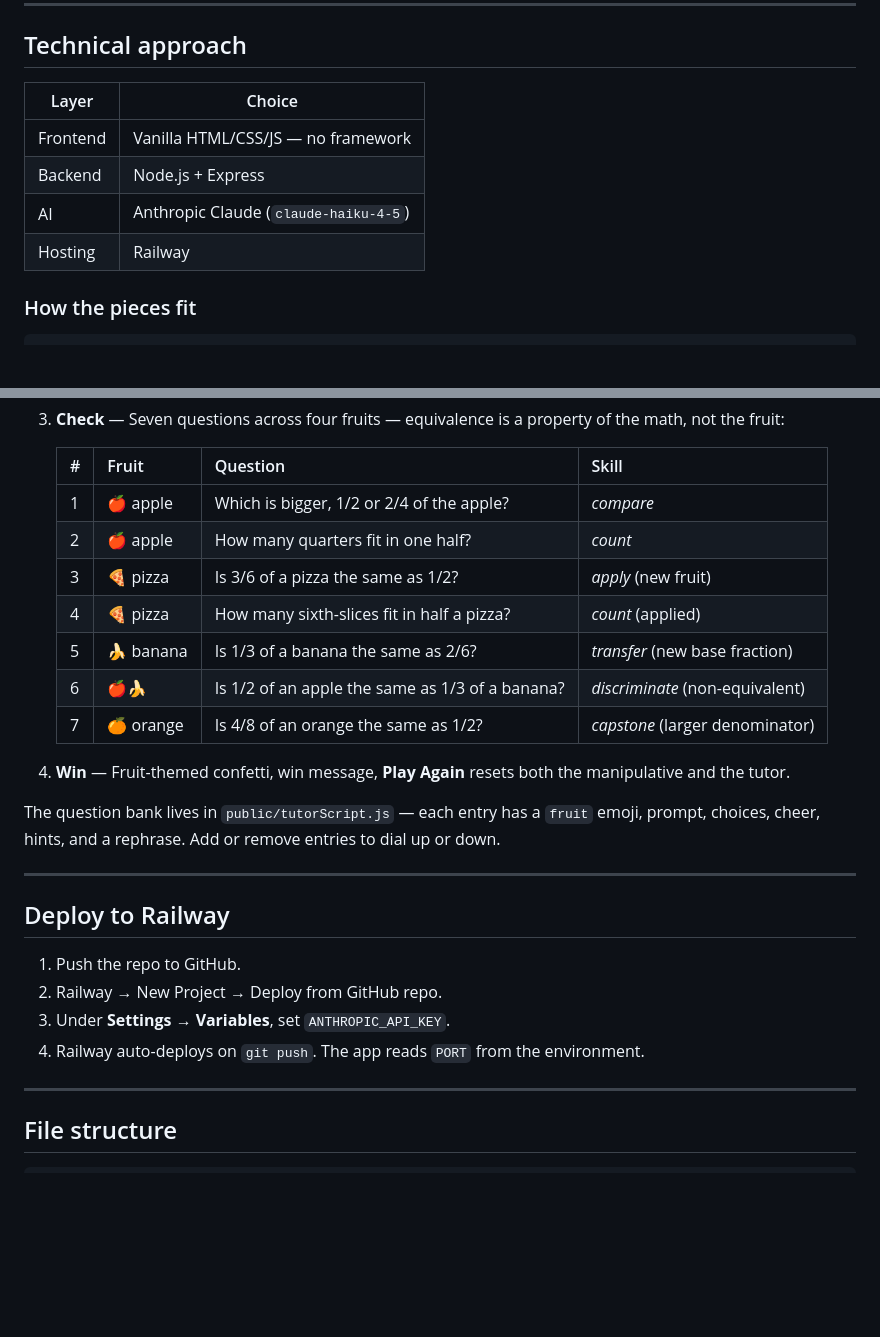
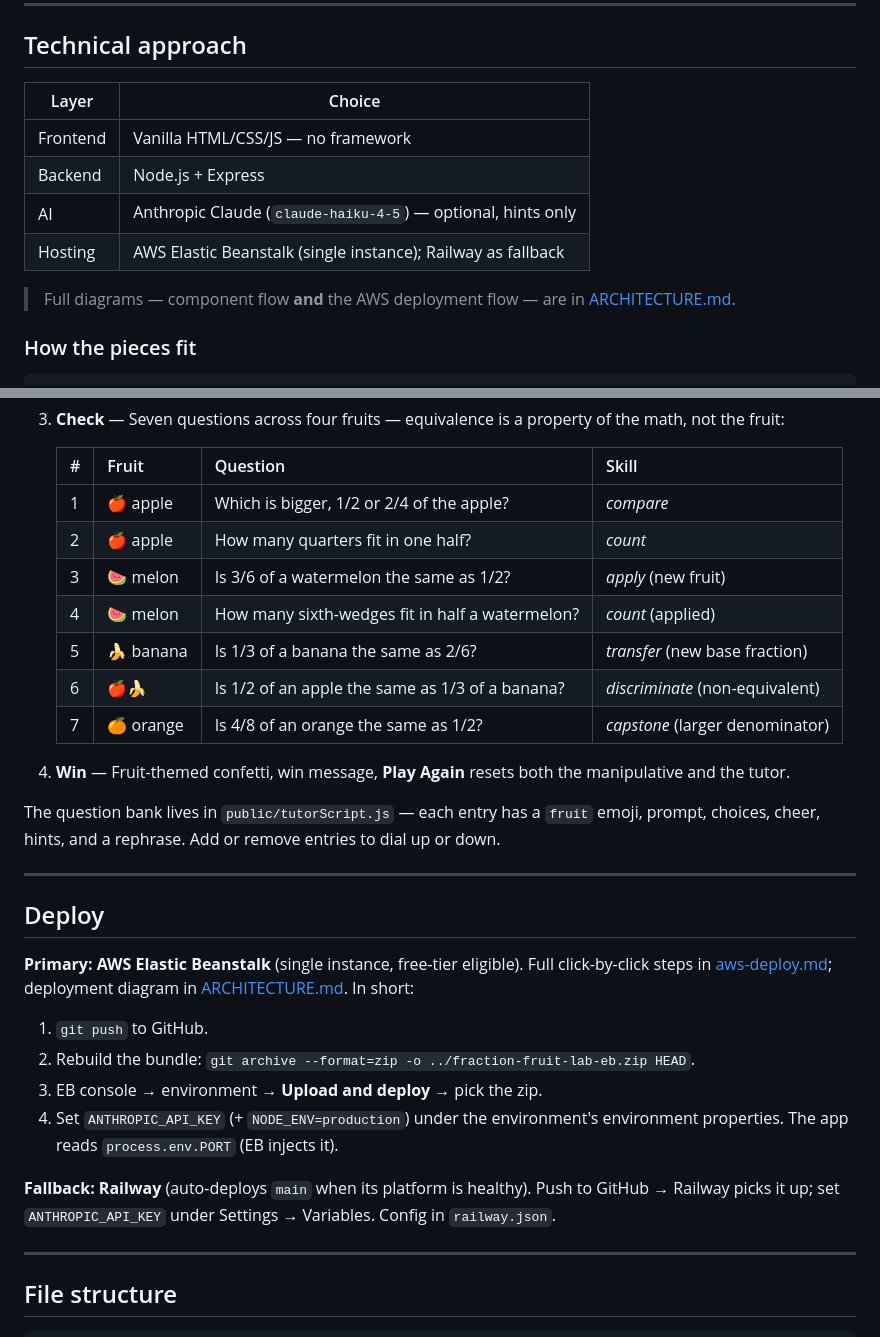
Before and after one commit to pavankomateedi/fraction-sponge, a Markdown page: README.md, 2 parts joined by grey strips. Rendered like a GitHub page; blank space fills up the shorter version.

```diff
--- a/README.md
+++ b/README.md
@@ -40,12 +40,14 @@ The app degrades gracefully if `ANTHROPIC_API_KEY` is missing: scripted fallback
 
 ## Technical approach
 
-| Layer    | Choice                                |
-| -------- | ------------------------------------- |
-| Frontend | Vanilla HTML/CSS/JS — no framework    |
-| Backend  | Node.js + Express                     |
-| AI       | Anthropic Claude (`claude-haiku-4-5`) |
-| Hosting  | Railway                               |
+| Layer    | Choice                                                        |
+| -------- | ------------------------------------------------------------- |
+| Frontend | Vanilla HTML/CSS/JS — no framework                            |
+| Backend  | Node.js + Express                                             |
+| AI       | Anthropic Claude (`claude-haiku-4-5`) — optional, hints only  |
+| Hosting  | AWS Elastic Beanstalk (single instance); Railway as fallback  |
+
+> Full diagrams — component flow **and** the AWS deployment flow — are in [ARCHITECTURE.md](ARCHITECTURE.md).
 
 ### How the pieces fit
 
@@ -86,8 +88,8 @@ The happy path is fully scripted — fast, predictable, and works offline. The C
    | --- | --------- | ------------------------------------------------- | -------------------------------- |
    | 1   | 🍎 apple  | Which is bigger, 1/2 or 2/4 of the apple?         | *compare*                        |
    | 2   | 🍎 apple  | How many quarters fit in one half?                | *count*                          |
-   | 3   | 🍕 pizza  | Is 3/6 of a pizza the same as 1/2?                | *apply* (new fruit)              |
-   | 4   | 🍕 pizza  | How many sixth-slices fit in half a pizza?        | *count* (applied)                |
+   | 3   | 🍉 melon  | Is 3/6 of a watermelon the same as 1/2?           | *apply* (new fruit)              |
+   | 4   | 🍉 melon  | How many sixth-wedges fit in half a watermelon?   | *count* (applied)                |
    | 5   | 🍌 banana | Is 1/3 of a banana the same as 2/6?               | *transfer* (new base fraction)   |
    | 6   | 🍎🍌      | Is 1/2 of an apple the same as 1/3 of a banana?   | *discriminate* (non-equivalent)  |
    | 7   | 🍊 orange | Is 4/8 of an orange the same as 1/2?              | *capstone* (larger denominator)  |
@@ -98,12 +100,16 @@ The question bank lives in `public/tutorScript.js` — each entry has a `fruit`
 
 ---
 
-## Deploy to Railway
+## Deploy
 
-1. Push the repo to GitHub.
-2. Railway → New Project → Deploy from GitHub repo.
-3. Under **Settings → Variables**, set `ANTHROPIC_API_KEY`.
-4. Railway auto-deploys on `git push`. The app reads `PORT` from the environment.
+**Primary: AWS Elastic Beanstalk** (single instance, free-tier eligible). Full click-by-click steps in [aws-deploy.md](aws-deploy.md); deployment diagram in [ARCHITECTURE.md](ARCHITECTURE.md). In short:
+
+1. `git push` to GitHub.
+2. Rebuild the bundle: `git archive --format=zip -o ../fraction-fruit-lab-eb.zip HEAD`.
+3. EB console → environment → **Upload and deploy** → pick the zip.
+4. Set `ANTHROPIC_API_KEY` (+ `NODE_ENV=production`) under the environment's environment properties. The app reads `process.env.PORT` (EB injects it).
+
+**Fallback: Railway** (auto-deploys `main` when its platform is healthy). Push to GitHub → Railway picks it up; set `ANTHROPIC_API_KEY` under Settings → Variables. Config in `railway.json`.
 
 ---
 
```
Also changed, not shown: ARCHITECTURE.md (added, +119 -0 lines), narrative.md (added, +75 -0 lines).
